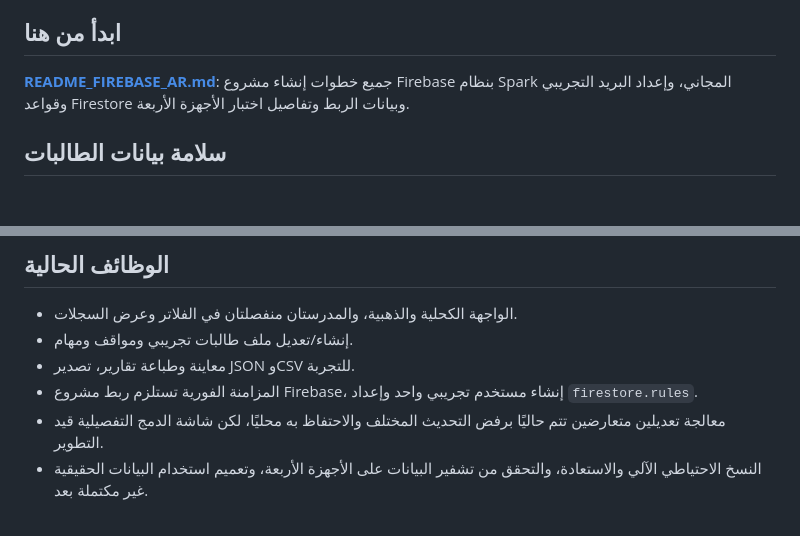
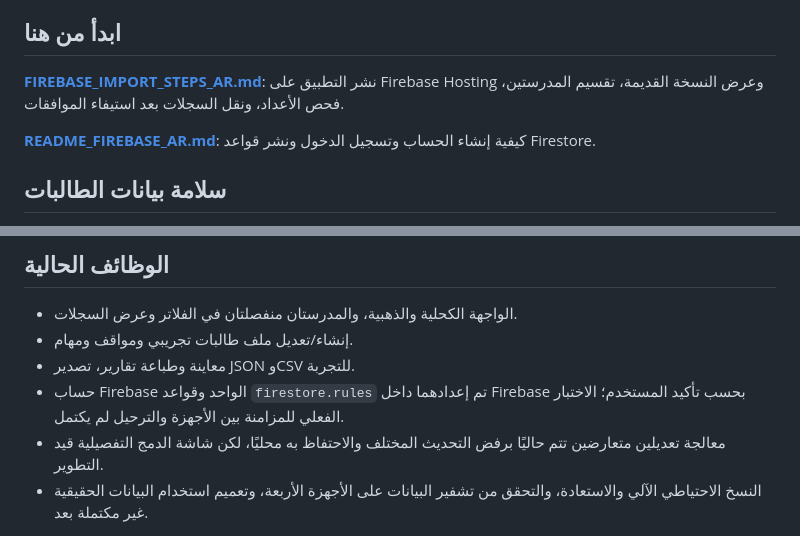
Before and after one commit to drburghash-sys/student-guidance2, a Markdown page: README_AR.md, 2 parts joined by grey strips. Rendered like a GitHub page; blank space fills up the shorter version.

Commit message:
Point project README to protected Firebase import plan and accurate deployment status

```diff
--- a/README_AR.md
+++ b/README_AR.md
@@ -14,7 +14,9 @@
 
 ## ابدأ من هنا
 
-**[README_FIREBASE_AR.md](README_FIREBASE_AR.md)**: جميع خطوات إنشاء مشروع Firebase بنظام Spark المجاني، وإعداد البريد التجريبي وقواعد Firestore وبيانات الربط وتفاصيل اختبار الأجهزة الأربعة.
+**[FIREBASE_IMPORT_STEPS_AR.md](FIREBASE_IMPORT_STEPS_AR.md)**: نشر التطبيق على Firebase Hosting وعرض النسخة القديمة، تقسيم المدرستين، فحص الأعداد، ونقل السجلات بعد استيفاء الموافقات.
+
+**[README_FIREBASE_AR.md](README_FIREBASE_AR.md)**: كيفية إنشاء الحساب وتسجيل الدخول ونشر قواعد Firestore.
 
 ## سلامة بيانات الطالبات
 
@@ -30,6 +32,6 @@
 - الواجهة الكحلية والذهبية، والمدرستان منفصلتان في الفلاتر وعرض السجلات.
 - إنشاء/تعديل ملف طالبات تجريبي ومواقف ومهام.
 - معاينة وطباعة تقارير، تصدير JSON وCSV للتجربة.
-- المزامنة الفورية تستلزم ربط مشروع Firebase، إنشاء مستخدم تجريبي واحد وإعداد `firestore.rules`.
+- حساب Firebase الواحد وقواعد `firestore.rules` تم إعدادهما داخل Firebase بحسب تأكيد المستخدم؛ الاختبار الفعلي للمزامنة بين الأجهزة والترحيل لم يكتمل.
 - معالجة تعديلين متعارضين تتم حاليًا برفض التحديث المختلف والاحتفاظ به محليًا، لكن شاشة الدمج التفصيلية قيد التطوير.
 - النسخ الاحتياطي الآلي والاستعادة، والتحقق من تشفير البيانات على الأجهزة الأربعة، وتعميم استخدام البيانات الحقيقية غير مكتملة بعد.
```
